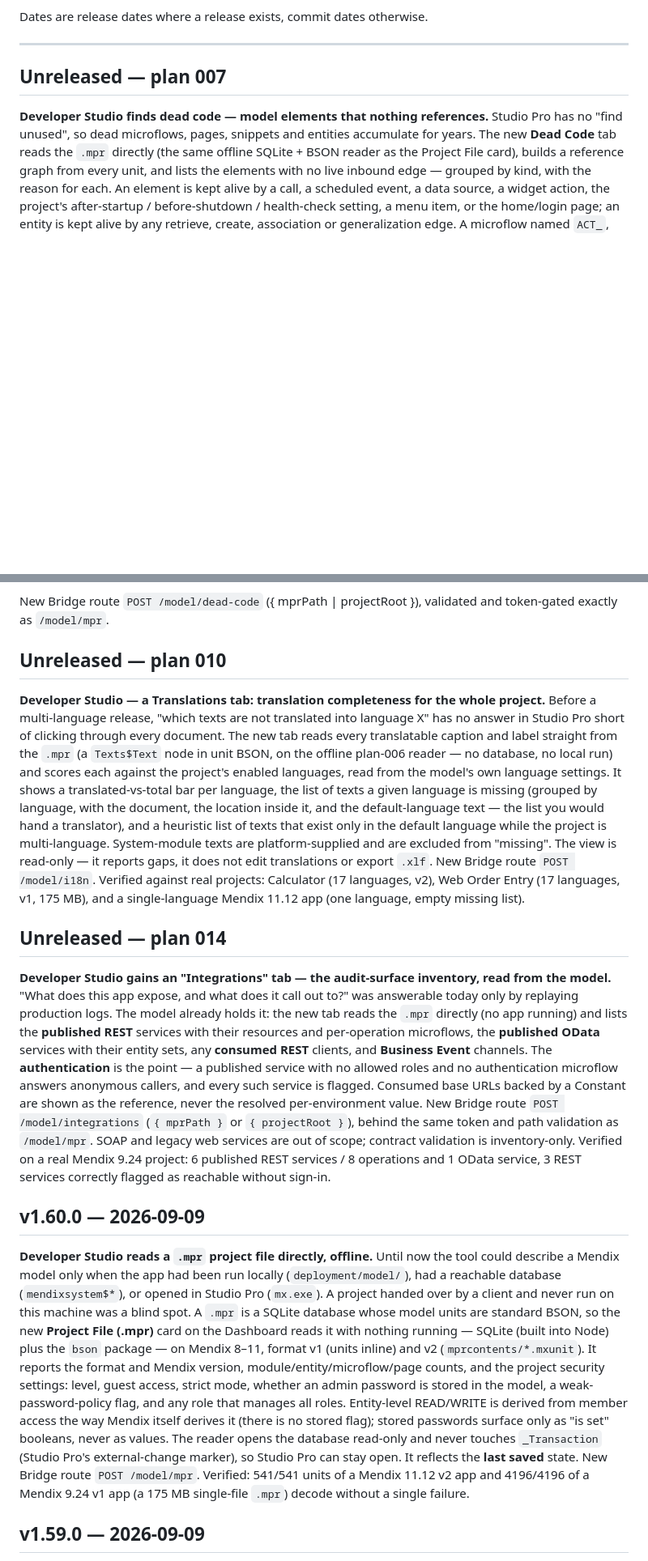
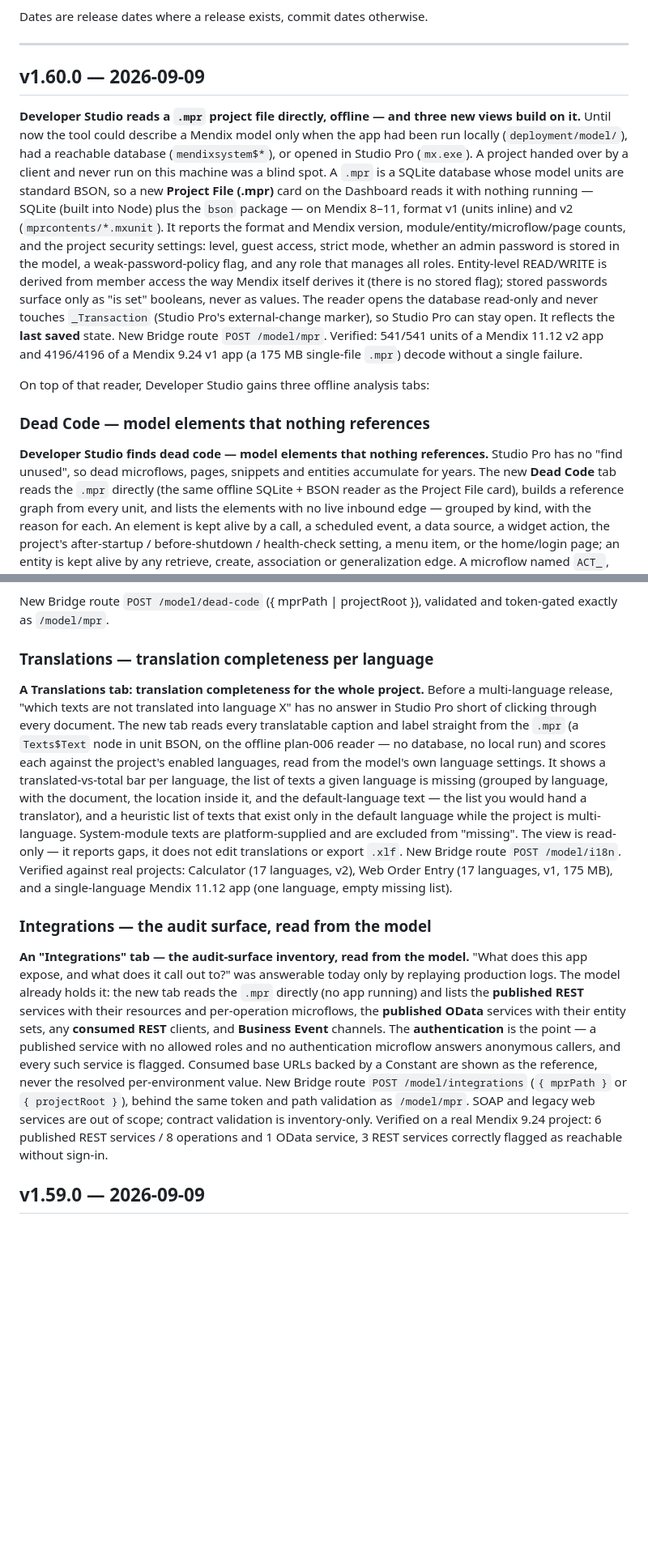
Before and after one commit to RealMecowhy/MxDevSwissTool, a Markdown page: CHANGELOG.md, 2 parts joined by grey strips. Shown at 81% size. Rendered like a GitHub page; blank space fills up the shorter version.

Commit message:
docs(changelog): fold plans 007/010/014 into the v1.60.0 entry
The offline .mpr reader (006) and the three views built on it (Dead Code,
Translations, Integrations) ship as one release. No separate version bump —
v1.60.0 was never published.

Co-Authored-By: Claude Sonnet 5 <noreply@anthropic.com>

```diff
--- a/CHANGELOG.md
+++ b/CHANGELOG.md
@@ -14,7 +14,31 @@ Dates are release dates where a release exists, commit dates otherwise.
 
 ---
 
-## Unreleased — plan 007
+## v1.60.0 — 2026-09-09
+
+**Developer Studio reads a `.mpr` project file directly, offline — and three new
+views build on it.** Until now the tool could describe a Mendix model only when
+the app had been run locally (`deployment/model/`), had a reachable database
+(`mendixsystem$*`), or opened in Studio Pro (`mx.exe`). A project handed over by
+a client and never run on this machine was a blind spot. A `.mpr` is a SQLite
+database whose model units are standard BSON, so a new **Project File (.mpr)**
+card on the Dashboard reads it with nothing running — SQLite (built into Node)
+plus the `bson` package — on Mendix 8–11, format v1 (units inline) and v2
+(`mprcontents/*.mxunit`). It reports the format and Mendix version,
+module/entity/microflow/page counts, and the project security settings: level,
+guest access, strict mode, whether an admin password is stored in the model, a
+weak-password-policy flag, and any role that manages all roles. Entity-level
+READ/WRITE is derived from member access the way Mendix itself derives it (there
+is no stored flag); stored passwords surface only as "is set" booleans, never as
+values. The reader opens the database read-only and never touches `_Transaction`
+(Studio Pro's external-change marker), so Studio Pro can stay open. It reflects
+the **last saved** state. New Bridge route `POST /model/mpr`. Verified: 541/541
+units of a Mendix 11.12 v2 app and 4196/4196 of a Mendix 9.24 v1 app (a 175 MB
+single-file `.mpr`) decode without a single failure.
+
+On top of that reader, Developer Studio gains three offline analysis tabs:
+
+### Dead Code — model elements that nothing references
 
 **Developer Studio finds dead code — model elements that nothing references.**
 Studio Pro has no "find unused", so dead microflows, pages, snippets and
@@ -37,9 +61,9 @@ separately because their inbound edges are not fully tracked yet.
 
 New Bridge route `POST /model/dead-code` ({ mprPath | projectRoot }),
 validated and token-gated exactly as `/model/mpr`.
-## Unreleased — plan 010
+### Translations — translation completeness per language
 
-**Developer Studio — a Translations tab: translation completeness for the whole
+**A Translations tab: translation completeness for the whole
 project.** Before a multi-language release, "which texts are not translated into
 language X" has no answer in Studio Pro short of clicking through every document.
 The new tab reads every translatable caption and label straight from the `.mpr`
@@ -56,9 +80,9 @@ reports gaps, it does not edit translations or export `.xlf`. New Bridge route
 Web Order Entry (17 languages, v1, 175 MB), and a single-language Mendix 11.12 app
 (one language, empty missing list).
 
-## Unreleased — plan 014
+### Integrations — the audit surface, read from the model
 
-**Developer Studio gains an "Integrations" tab — the audit-surface inventory,
+**An "Integrations" tab — the audit-surface inventory,
 read from the model.** "What does this app expose, and what does it call out
 to?" was answerable today only by replaying production logs. The model already
 holds it: the new tab reads the `.mpr` directly (no app running) and lists the
@@ -74,28 +98,6 @@ as `/model/mpr`. SOAP and legacy web services are out of scope; contract
 validation is inventory-only. Verified on a real Mendix 9.24 project: 6
 published REST services / 8 operations and 1 OData service, 3 REST services
 correctly flagged as reachable without sign-in.
-
-## v1.60.0 — 2026-09-09
-
-**Developer Studio reads a `.mpr` project file directly, offline.** Until now the
-tool could describe a Mendix model only when the app had been run locally
-(`deployment/model/`), had a reachable database (`mendixsystem$*`), or opened in
-Studio Pro (`mx.exe`). A project handed over by a client and never run on this
-machine was a blind spot. A `.mpr` is a SQLite database whose model units are
-standard BSON, so the new **Project File (.mpr)** card on the Dashboard reads it
-with nothing running — SQLite (built into Node) plus the `bson` package — on
-Mendix 8–11, format v1 (units inline) and v2 (`mprcontents/*.mxunit`). It reports
-the format and Mendix version, module/entity/microflow/page counts, and the
-project security settings: level, guest access, strict mode, whether an admin
-password is stored in the model, a weak-password-policy flag, and any role that
-manages all roles. Entity-level READ/WRITE is derived from member access the way
-Mendix itself derives it (there is no stored flag); stored passwords surface only
-as "is set" booleans, never as values. The reader opens the database read-only
-and never touches `_Transaction` (Studio Pro's external-change marker), so Studio
-Pro can stay open. It reflects the **last saved** state. New Bridge route
-`POST /model/mpr`. Verified: 541/541 units of a Mendix 11.12 v2 app and 4196/4196
-of a Mendix 9.24 v1 app (a 175 MB single-file `.mpr`) decode without a single
-failure.
 
 ## v1.59.0 — 2026-09-09
 
```
